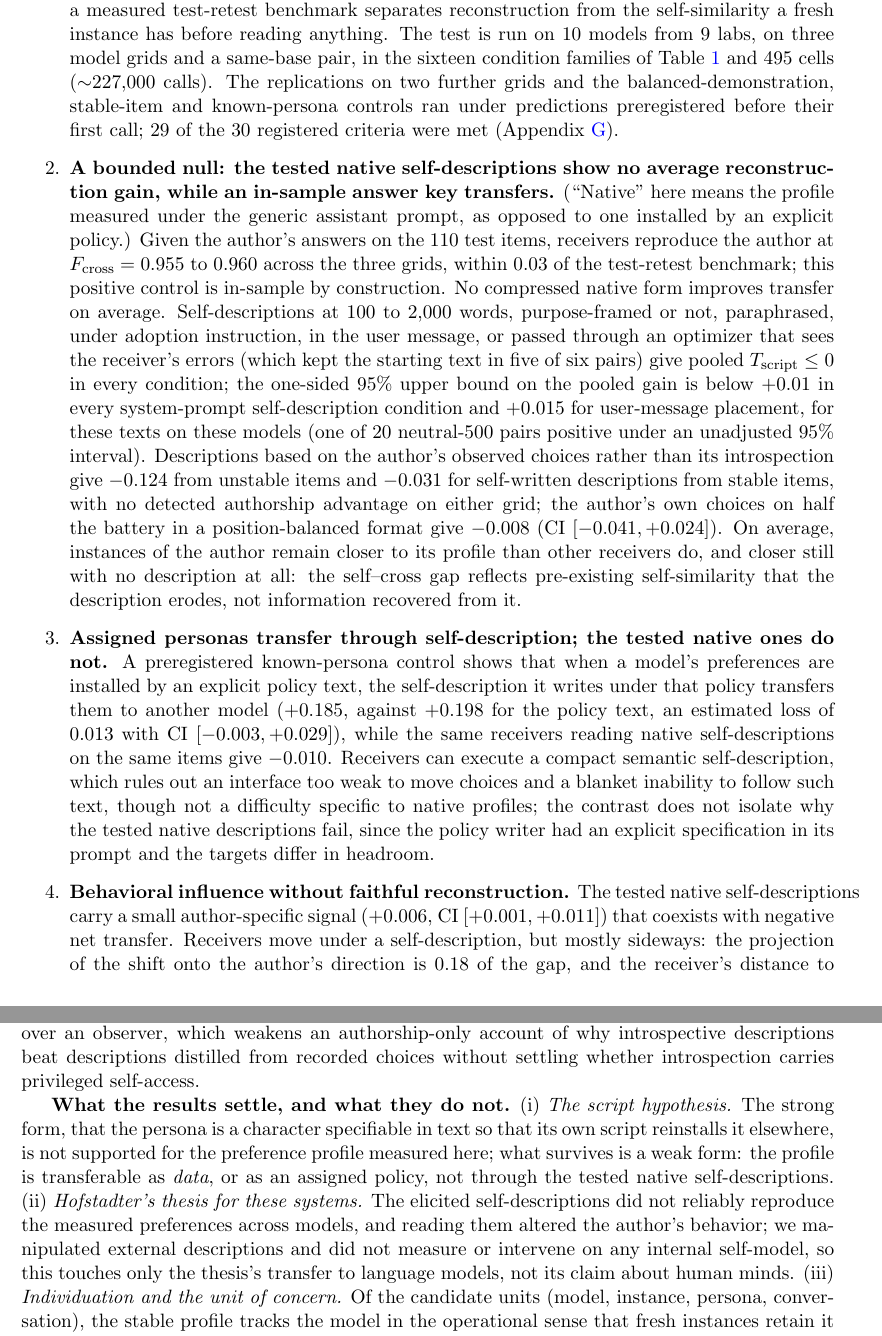
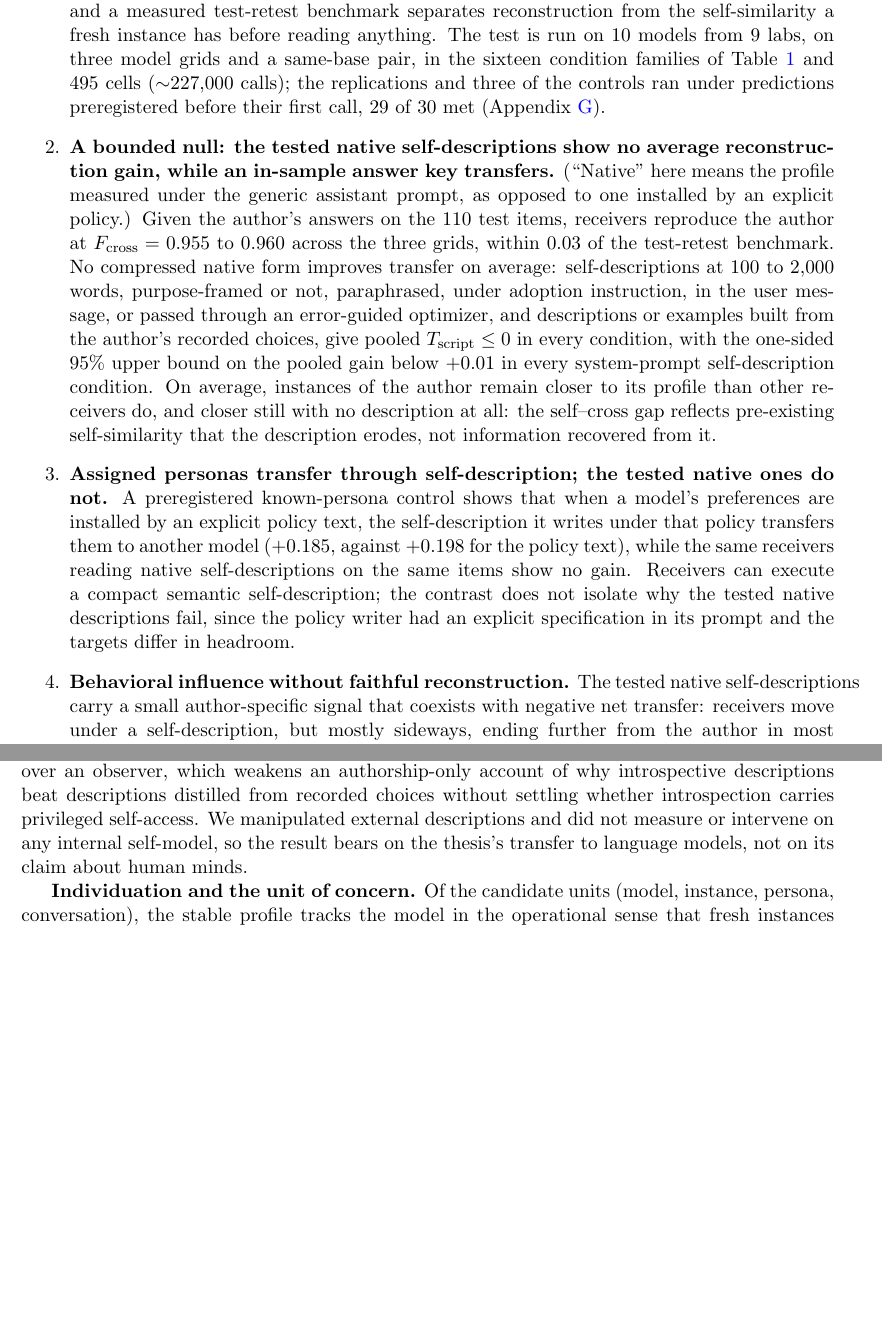
Before and after one commit to bibinsees/quine-test, a LaTeX paper (arxiv/main.tex): two parts of pages 2 and 21 of 33, joined at a grey line, cut so that both start at the same text, the shorter picture padded with empty space. Compiled offline with pdfLaTeX.

Commit message:
Duplication pass, group 2 (compression, no result removed): contributions cut to headline numbers; Conclusion shortened; Discussion items (i) and (ii) folded into the preceding paragraphs, individuation kept as its own paragraph; failed-design paragraph reduced to the one new item; lowest-coverage cells and glm budget detail reduced to pointers; Conditions-at-a-glance keeps Stage 1/2 in two sentences with pointers; held-out items defined once in 3.2 and the Table 1 caption; grid model names dropped from 3.5; Figure 2 caption no longer repeats the margin argument; 4.8 Grid B prose no longer reads back F_cross and R_weight. Figure 2 re-anchored after the first 4.1 paragraph so it follows Table 2 (page 12 then 13). 33 pages
Co-Authored-By: Claude Fable 5.1 <noreply@anthropic.com>

```diff
--- a/arxiv/main.tex
+++ b/arxiv/main.tex
@@ -111,52 +111,42 @@ its motivation, not theories it can settle on its own.
   separates reconstruction from the self-similarity a fresh instance has
   before reading anything. The test is run on 10 models from 9 labs, on
   three model grids and a same-base pair, in the sixteen condition families
-  of Table~\ref{tab:conditions} and 495 cells ($\sim$227{,}000 calls). The
-  replications on two further grids and the balanced-demonstration,
-  stable-item and known-persona controls ran under predictions
-  preregistered before their first call; 29 of the 30 registered criteria
-  were met (Appendix~\ref{app:ledger}).
+  of Table~\ref{tab:conditions} and 495 cells ($\sim$227{,}000 calls); the
+  replications and three of the controls ran under predictions
+  preregistered before their first call, 29 of 30 met
+  (Appendix~\ref{app:ledger}).
   \item \textbf{A bounded null: the tested native self-descriptions show no
   average reconstruction gain, while an in-sample answer key transfers.}
   (``Native'' here means the profile measured under the generic assistant
   prompt, as opposed to one installed by an explicit policy.)
   Given the author's answers on the 110 test items, receivers reproduce the
   author at $\Fcross = 0.955$ to $0.960$ across the three grids, within
-  $0.03$ of the test-retest benchmark; this positive control is in-sample
-  by construction. No compressed native form improves transfer on average.
-  Self-descriptions at 100 to 2{,}000 words, purpose-framed or not,
-  paraphrased, under adoption instruction, in the user message, or
-  passed through an optimizer that sees the receiver's errors (which kept
-  the starting text in five of six pairs) give pooled
-  $\Tscript \le 0$ in every condition; the one-sided 95\% upper bound on
-  the pooled gain is below $+0.01$ in every system-prompt self-description
-  condition and $+0.015$ for user-message placement, for these texts on
-  these models (one of 20 neutral-500 pairs positive under an unadjusted
-  95\% interval). Descriptions based on the author's observed choices
-  rather than its introspection give $-0.124$ from unstable items and
-  $-0.031$ for self-written descriptions from stable items, with no
-  detected authorship advantage on either grid; the author's own choices on
-  half the battery in a position-balanced format give $-0.008$ (CI
-  $[-0.041, +0.024]$). On average, instances of the author remain closer to
-  its profile than other receivers do, and closer still with no description
-  at all: the self--cross gap reflects pre-existing self-similarity that
-  the description erodes, not information recovered from it.
+  $0.03$ of the test-retest benchmark. No compressed native form improves
+  transfer on average: self-descriptions at 100 to 2{,}000 words,
+  purpose-framed or not, paraphrased, under adoption instruction, in the
+  user message, or passed through an error-guided optimizer, and
+  descriptions or examples built from the author's recorded choices, give
+  pooled $\Tscript \le 0$ in every condition, with the one-sided 95\% upper
+  bound on the pooled gain below $+0.01$ in every system-prompt
+  self-description condition. On average, instances of the author remain
+  closer to its profile than other receivers do, and closer still with no
+  description at all: the self--cross gap reflects pre-existing
+  self-similarity that the description erodes, not information recovered
+  from it.
   \item \textbf{Assigned personas transfer through self-description; the
   tested native ones do not.} A preregistered known-persona control shows
   that when a model's preferences are installed by an explicit policy text,
   the self-description it writes under that policy transfers them to
-  another model ($+0.185$, against $+0.198$ for the policy text, an
-  estimated loss of $0.013$ with CI $[-0.003, +0.029]$), while the same
-  receivers reading native self-descriptions on the same items give
-  $-0.010$. Receivers can execute a compact semantic self-description, which
-  rules out an interface too weak to move choices and a blanket inability to
-  follow such text, though not a difficulty specific to native profiles;
-  the contrast does not isolate why the tested native descriptions fail,
-  since the policy writer had an explicit specification in its prompt and
-  the targets differ in headroom.
+  another model ($+0.185$, against $+0.198$ for the policy text), while the
+  same receivers reading native self-descriptions on the same items show no
+  gain. Receivers can execute a compact semantic self-description; the
+  contrast does not isolate why the tested native descriptions fail, since
+  the policy writer had an explicit specification in its prompt and the
+  targets differ in headroom.
   \item \textbf{Behavioral influence without faithful reconstruction.}
   The tested native self-descriptions carry a small author-specific signal
-  ($+0.006$, CI $[+0.001, +0.011]$) that coexists with negative net
-  transfer. Receivers move under a self-description, but mostly sideways:
-  the projection of the shift onto the author's direction is $0.18$ of the
-  gap, and the receiver's distance to the author increases in 15 of 20
+  that coexists with negative net transfer: receivers move under a
+  self-description, but mostly sideways, ending further from the author in
+  most pairs, and reading its own self-description moves even the author
+  away from its baseline ($0.979 \to 0.918$), modestly more on average than
+  unrelated prose at the same nominal length. We also show how an evaluation of
@@ -1357,20 +1326,11 @@ prompt held fixed, the observed model writing the description confers no detecta
 advantage over an observer, which weakens an authorship-only account of why
 introspective descriptions beat descriptions distilled from recorded
 choices without settling whether introspection carries privileged
-self-access.
-
-\textbf{What the results settle, and what they do not.} (i) \emph{The
-script hypothesis.} The strong form, that the persona is a character
-specifiable in text so that its own script reinstalls it elsewhere, is not
-supported for the preference profile measured here; what survives is a weak
-form: the profile is transferable as \emph{data}, or as an assigned policy,
-not through the tested native self-descriptions. (ii) \emph{Hofstadter's thesis for these
-systems.} The elicited self-descriptions did not reliably reproduce the
-measured preferences across models, and reading them altered the author's
-behavior; we manipulated external descriptions and did not measure or
-intervene on any internal self-model, so this touches only the thesis's
-transfer to language models, not its claim about human minds. (iii)
-\emph{Individuation and the unit of concern.} Of the candidate units (model,
+self-access. We manipulated external descriptions and did not measure or
+intervene on any internal self-model, so the result bears on the thesis's
+transfer to language models, not on its claim about human minds.
+
+\textbf{Individuation and the unit of concern.} Of the candidate units (model,
 instance, persona, conversation), the stable profile tracks the model in the
 operational sense that fresh instances retain it better on average than
 other receivers do, with or without a description, while none of the tested summarizing
```
Also changed, not shown: results/arxiv/main_preview.pdf, arxiv/main.tex (169 more changed lines).
